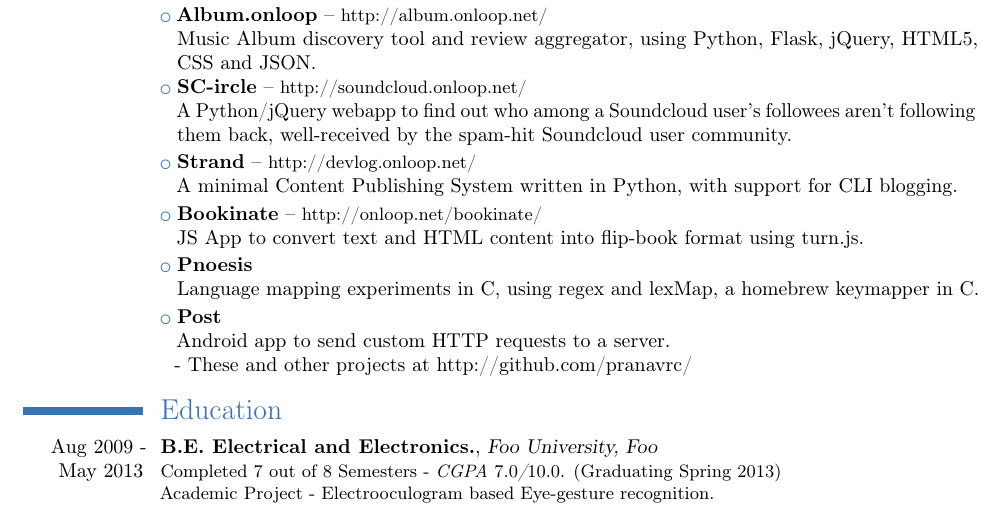
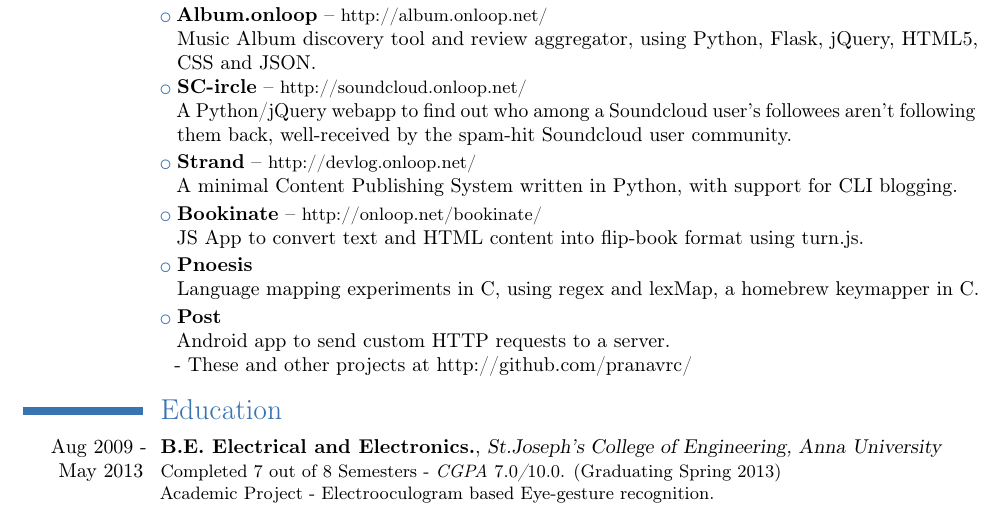
Before and after one commit to pranavrc/texfiles, a LaTeX CV (pranav-resume.tex): part of the page, cut so that both start at the same text. Compiled offline with pdfLaTeX.

Commit message:
Update #9

```diff
--- a/pranav-resume.tex
+++ b/pranav-resume.tex
@@ -118,7 +118,7 @@
 %\cvlistdoubleitem{Algorithms}{Artificial Intelligence}
 %%\pagebreak
 \section{Education}
-\cventry{Aug 2009 - May 2013}{B.E. Electrical and Electronics.}{Foo University, Foo}{}{}{Completed 7 out of 8 Semesters - \textit{CGPA $7.0$/$10.0$}. (Graduating Spring 2013)\\{\href{http://github.com/pranavrc/hairyplotter/}{Academic Project - Electrooculogram based Eye-gesture recognition.}}}
+\cventry{Aug 2009 - May 2013}{B.E. Electrical and Electronics.}{St.Joseph's College of Engineering, Anna University}{}{}{Completed 7 out of 8 Semesters - \textit{CGPA $7.0$/$10.0$}. (Graduating Spring 2013)\\{\href{http://github.com/pranavrc/hairyplotter/}{Academic Project - Electrooculogram based Eye-gesture recognition.}}}
 % --------------------------------------
 % INTERESTS HOBBIES
 % --------------------------------------
```
Also changed, not shown: pranav-resume.pdf, 1 other file.
